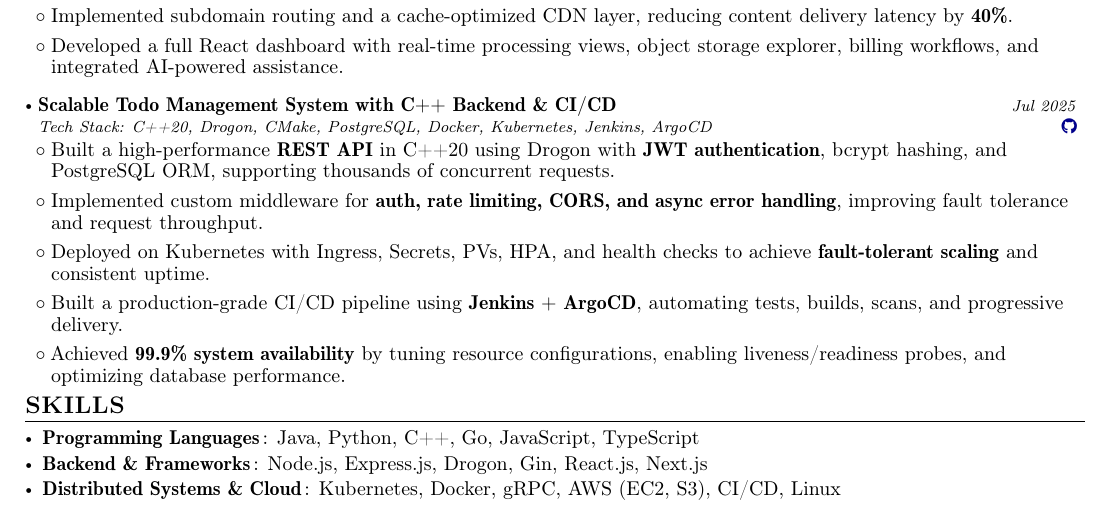
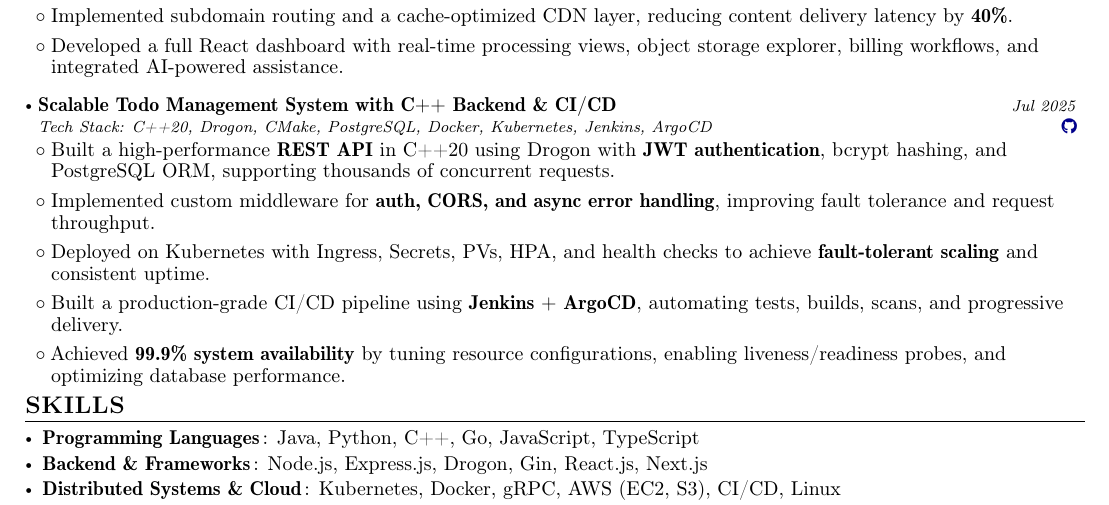
Before and after one commit to suryanshvermaa/latex-resume, a LaTeX CV (collegeResume/index.tex): part of the page, cut so that both start at the same text. Compiled offline with pdfLaTeX.

Commit message:
Update college resume: refine middleware description in project experience

```diff
--- a/collegeResume/index.tex
+++ b/collegeResume/index.tex
@@ -217,7 +217,7 @@
 \vspace{-1mm}
 \resumeItemListStart
 \item[$\circ$] Built a high-performance \textbf{REST API} in C++20 using Drogon with \textbf{JWT authentication}, bcrypt hashing, and PostgreSQL ORM, supporting thousands of concurrent requests.
-\item[$\circ$] Implemented custom middleware for \textbf{auth, rate limiting, CORS, and async error handling}, improving fault tolerance and request throughput.
+\item[$\circ$] Implemented custom middleware for \textbf{auth, CORS, and async error handling}, improving fault tolerance and request throughput.
 \item[$\circ$] Deployed on Kubernetes with Ingress, Secrets, PVs, HPA, and health checks to achieve \textbf{fault-tolerant scaling} and consistent uptime.
 \item[$\circ$] Built a production-grade CI/CD pipeline using \textbf{Jenkins + ArgoCD}, automating tests, builds, scans, and progressive delivery.
 \item[$\circ$] Achieved \textbf{99.9\% system availability} by tuning resource configurations, enabling liveness/readiness probes, and optimizing database performance.
```
Also changed, not shown: collegeResume/index.pdf.
